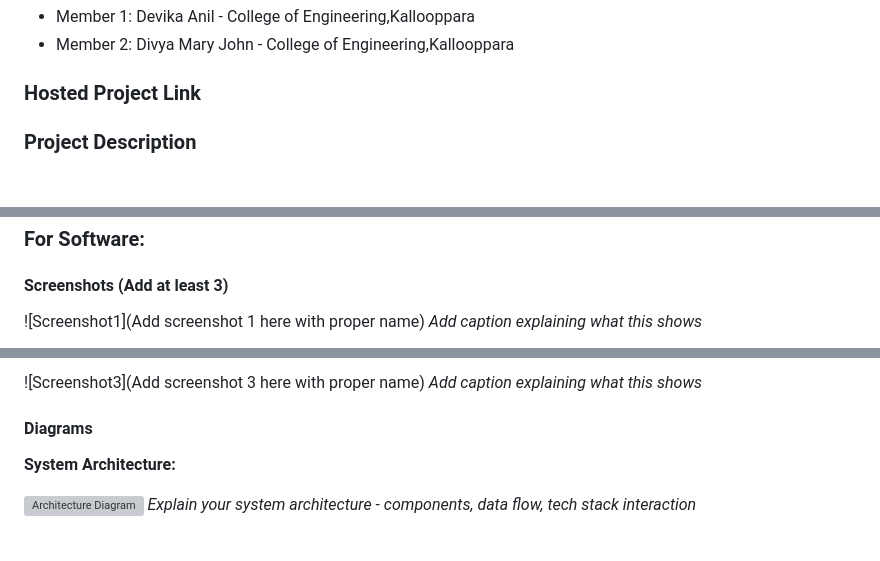
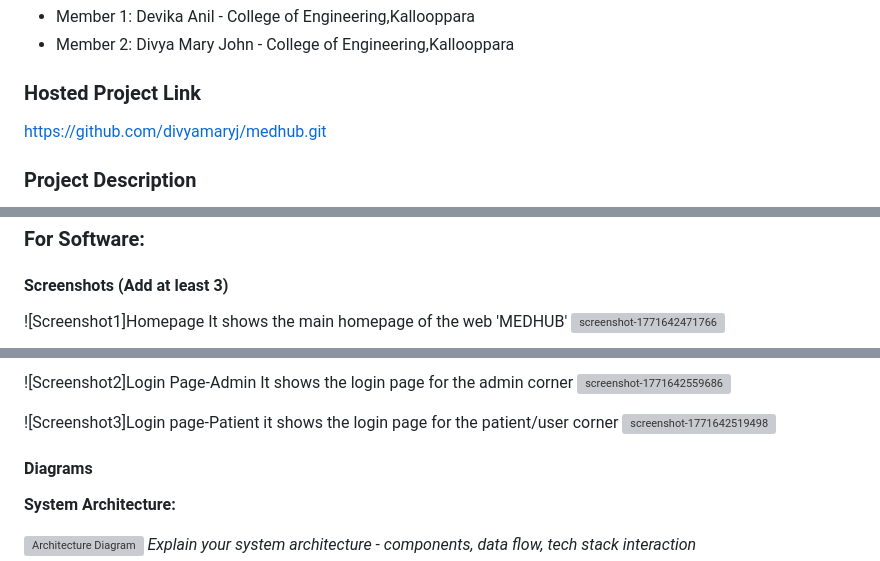
Before and after one commit to divyamaryj/medhub, a Markdown page: README.md, 3 parts joined by grey strips. GitHub-like rendering; blank space fills up the shorter version; grey boxes are pictures that could not be loaded.

Commit message:
Update README with project link and screenshots
Added project link and updated screenshots with descriptions.

```diff
--- a/README.md
+++ b/README.md
@@ -14,6 +14,7 @@
 - Member 2: Divya Mary John - College of Engineering,Kallooppara
 
 ### Hosted Project Link
+https://github.com/divyamaryj/medhub.git
 
 
 ### Project Description
@@ -85,6 +86,7 @@ List the key features of your project:
 
 #### Screenshots (Add at least 3)
 
-![Screenshot1](Add screenshot 1 here with proper name)
-*Add caption explaining what this shows*
+![Screenshot1]Homepage
+It shows the main homepage of the web 'MEDHUB'
+<img width="1910" height="915" alt="screenshot-1771642471766" src="https://github.com/user-attachments/assets/8a69b2a5-0ae6-42de-912c-4dab09a4aaed" />
 
@@ -93,6 +93,13 @@ List the key features of your project:
 
-![Screenshot3](Add screenshot 3 here with proper name)
-*Add caption explaining what this shows*
+![Screenshot2]Login Page-Admin
+It shows the login page for the admin corner
+<img width="1910" height="915" alt="screenshot-1771642559686" src="https://github.com/user-attachments/assets/d95e7251-af20-4160-8bf4-2ca7e615923c" />
+
+
+![Screenshot3]Login page-Patient
+it shows the login page for the patient/user corner
+<img width="1910" height="915" alt="screenshot-1771642519498" src="https://github.com/user-attachments/assets/cfc0cf39-3930-4bfb-99ee-e47852474b8f" />
+
 
 #### Diagrams
 
```
Also changed, not shown: other parts of README.md (+0 -2 lines).
